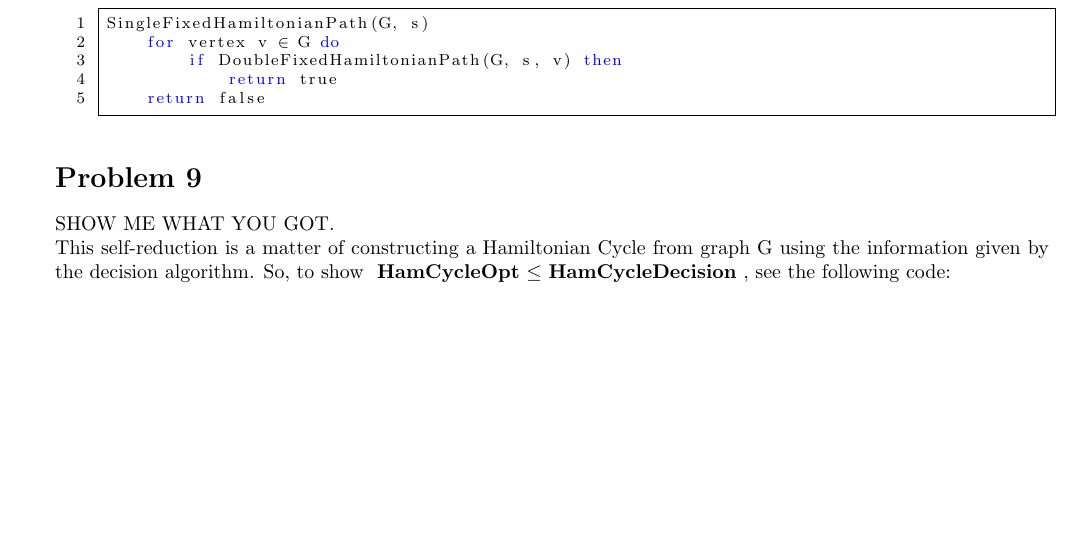
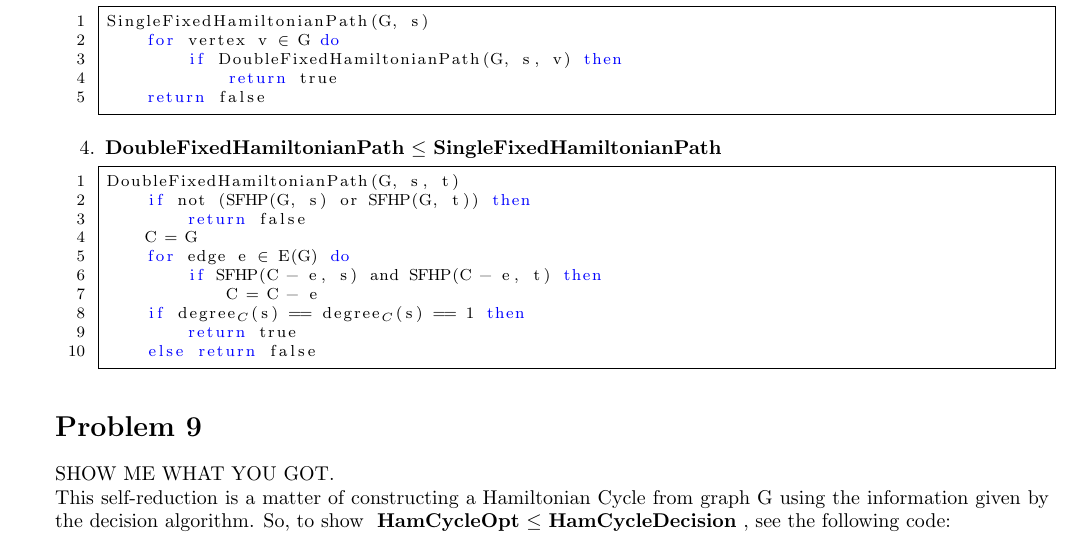
Before and after one commit to iggy14750/algos1510, a LaTeX problem sheet (assignment20/a20.tex): part of the page before the commit and part of page 1 of 2 after it, cut so that both start at the same text, the shorter picture padded with empty space. Compiled offline with pdfLaTeX.

Commit message:
jons glorious algo

```diff
--- a/assignment20/a20.tex
+++ b/assignment20/a20.tex
@@ -74,6 +74,21 @@ SingleFixedHamiltonianPath(G, s)
     return false
   \end{lstlisting}
 
+  \item \reducible{DoubleFixedHamiltonianPath}{SingleFixedHamiltonianPath}
+  \begin{lstlisting}
+DoubleFixedHamiltonianPath(G, s, t)
+    if not (SFHP(G, s) or SFHP(G, t)) then
+        return false
+    C = G
+    for edge e (*$\in$*) E(G) do
+        if SFHP(C - e, s) and SFHP(C - e, t) then
+            C = C - e
+    if degree(*$_C$*)(s) == degree(*$_C$*)(s) == 1 then
+        return true
+    else return false
+
+  \end{lstlisting}
+
 \end{enumerate}
 
 \prob{9}
```
